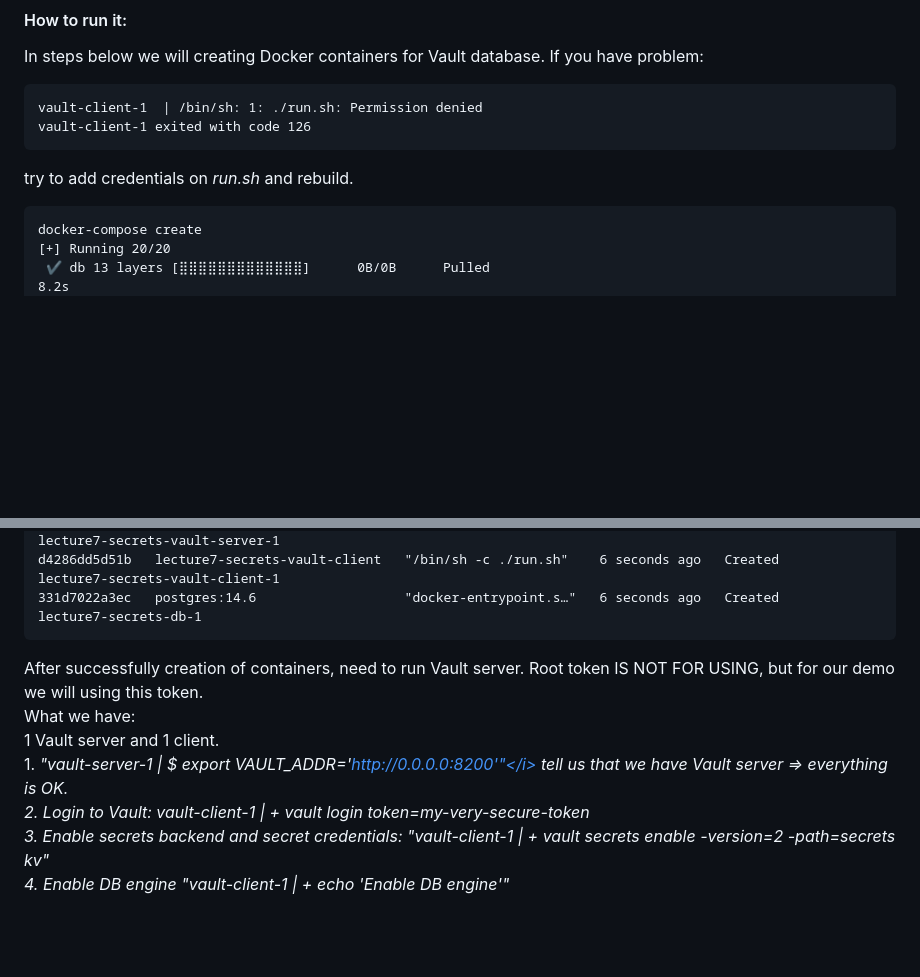
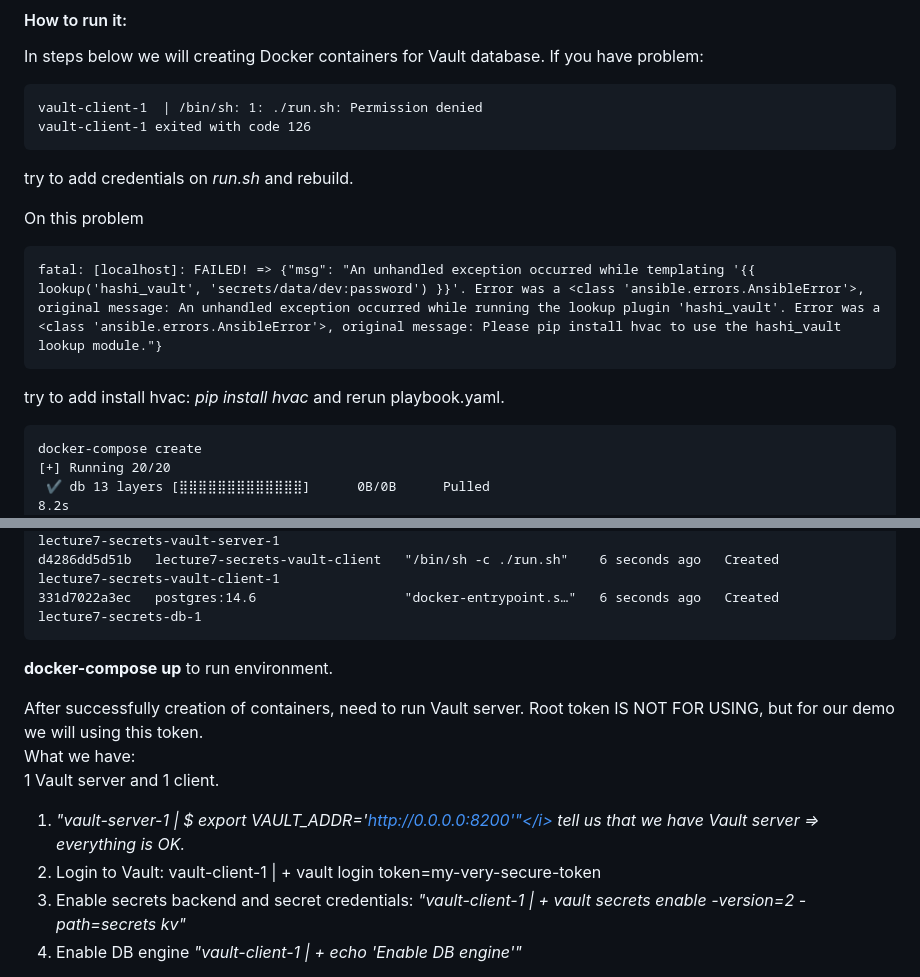
Before and after one commit to VikStoykov/DevOps-Upskill-23, a Markdown page: homeworks/README.md, 2 parts joined by grey strips. Drawn GitHub-style; blank space fills up the shorter version.

````diff
--- a/homeworks/README.md
+++ b/homeworks/README.md
@@ -142,6 +142,12 @@ vault-client-1 exited with code 126
 ```
 try to add credentials on <i>run.sh</i> and rebuild.
 
+On this problem
+```
+fatal: [localhost]: FAILED! => {"msg": "An unhandled exception occurred while templating '{{ lookup('hashi_vault', 'secrets/data/dev:password') }}'. Error was a <class 'ansible.errors.AnsibleError'>, original message: An unhandled exception occurred while running the lookup plugin 'hashi_vault'. Error was a <class 'ansible.errors.AnsibleError'>, original message: Please pip install hvac to use the hashi_vault lookup module."}
+```
+try to add install hvac: <i>pip install hvac</i> and rerun playbook.yaml.
+
 ```
 docker-compose create
 [+] Running 20/20
@@ -163,6 +169,11 @@ CONTAINER ID   IMAGE                           COMMAND                  CREATED
 d4286dd5d51b   lecture7-secrets-vault-client   "/bin/sh -c ./run.sh"    6 seconds ago   Created             lecture7-secrets-vault-client-1
 331d7022a3ec   postgres:14.6                   "docker-entrypoint.s…"   6 seconds ago   Created             lecture7-secrets-db-1
 ```
+<b>docker-compose up</b> to run environment.
 
-After successfully creation of containers, need to run Vault server. Root token IS NOT FOR USING, but for our demo we will using this token.<br>What we have:<br>1 Vault server and 1 client.<br>1. <i>"vault-server-1  |     $ export VAULT_ADDR='http://0.0.0.0:8200'"</i> tell us that we have Vault server => everything is OK.<br>2. Login to Vault: vault-client-1  | + vault login token=my-very-secure-token<br>3. Enable secrets backend and secret credentials: <i>"vault-client-1  | + vault secrets enable -version=2 -path=secrets kv"</i><br>4. Enable DB engine <i>"vault-client-1  | + echo 'Enable DB engine'"</i>
+After successfully creation of containers, need to run Vault server. Root token IS NOT FOR USING, but for our demo we will using this token.<br>What we have:<br>1 Vault server and 1 client.
+1. <i>"vault-server-1  |     $ export VAULT_ADDR='http://0.0.0.0:8200'"</i> tell us that we have Vault server => everything is OK.
+2. Login to Vault: vault-client-1  | + vault login token=my-very-secure-token
+3. Enable secrets backend and secret credentials: <i>"vault-client-1  | + vault secrets enable -version=2 -path=secrets kv"</i>
+4. Enable DB engine <i>"vault-client-1  | + echo 'Enable DB engine'"</i>
 
````
Also changed, not shown: other parts of homeworks/README.md (+90 -2 lines), README.md (+1 -1 lines), homeworks/images/vault1.JPG (added), homeworks/images/vault2.JPG (added), homeworks/images/vault3.JPG (added), homeworks/images/vault4.JPG (added), 1 other file.
